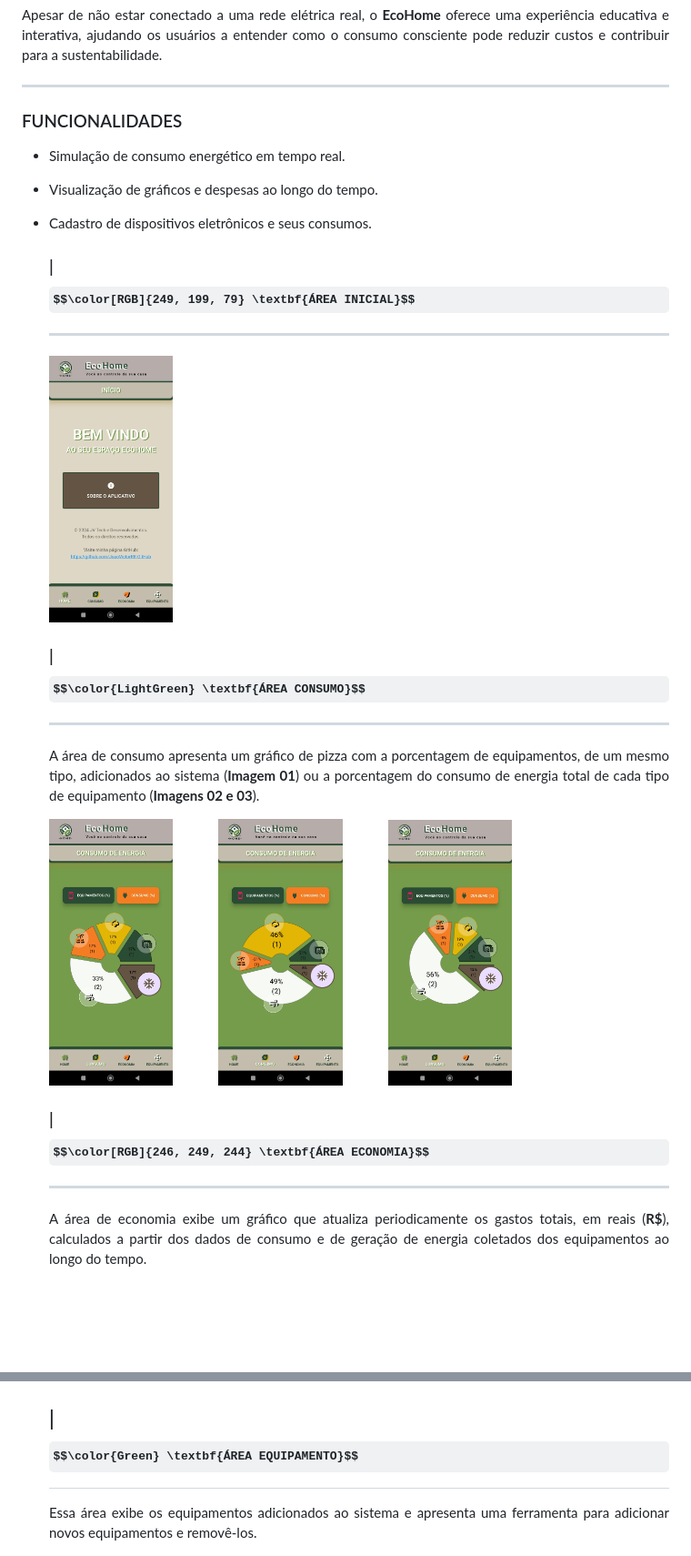
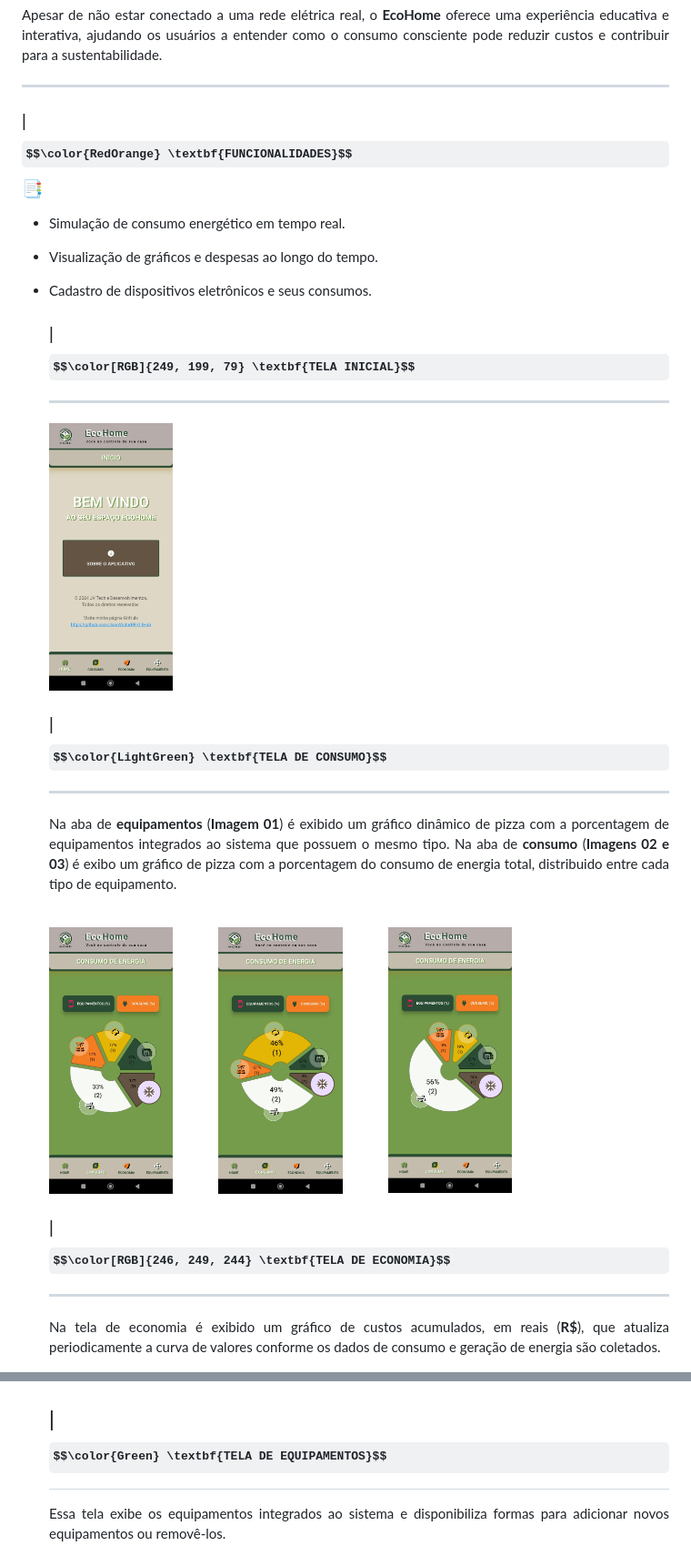
Before and after one commit to JoaoVictorRR-GitHub/EcoHome, a Markdown page: README.md, 2 parts joined by grey strips. Shown at 91% size. Drawn GitHub-style; some formulas as TeX source; blank space fills up the shorter version.

```diff
--- a/README.md
+++ b/README.md
@@ -20,45 +19,47 @@
 
 ---
 
-### FUNCIONALIDADES
+### | $$\color{RedOrange} \textbf{FUNCIONALIDADES}$$ 📑
 
 - Simulação de consumo energético em tempo real.
 - Visualização de gráficos e despesas ao longo do tempo.
 - Cadastro de dispositivos eletrônicos e seus consumos.
 
 
-  ### | $$\color[RGB]{249, 199, 79} \textbf{ÁREA INICIAL}$$
+  ### | $$\color[RGB]{249, 199, 79} \textbf{TELA INICIAL}$$
   ---
   <section align="center">
-    <img src="https://github.com/JoaoVictorRR-GitHub/EcoHome/raw/master/Exibicao/Inicio.jpg"  width="20%"/>
+    <img src="https://github.com/JoaoVictorRR-GitHub/EcoHome/raw/master/Exibicao/Inicio.jpg" width="20%"/>
   </section>
 
 
 
-    ### | $$\color{LightGreen} \textbf{ÁREA CONSUMO}$$
+  ### | $$\color{LightGreen} \textbf{TELA DE CONSUMO}$$
   ---
   <p align="justify">
-    A área de consumo apresenta um gráfico de pizza com a porcentagem de equipamentos, de um mesmo tipo, adicionados ao sistema
-    (<strong>Imagem 01</strong>) ou a porcentagem do consumo de energia total de cada tipo de equipamento (<strong>Imagens 02 e 03</strong>).
+    Na aba de <strong>equipamentos</strong> (<strong>Imagem 01</strong>) é exibido um gráfico dinâmico de pizza com a porcentagem de
+    equipamentos integrados ao sistema que possuem o mesmo tipo. Na aba de <strong>consumo</strong> (<strong>Imagens 02 e 03</strong>)
+    é exibo um gráfico de pizza com a porcentagem do consumo de energia total, distribuido entre cada tipo de equipamento.
+    <br><br>
   </p>
 
   <section align="center">
-    <img src="https://github.com/JoaoVictorRR-GitHub/EcoHome/raw/master/Exibicao/Area%20Consumo%20-%20Grafico%20Tipos.jpg" width="20%"/>
+    <img src="https://github.com/JoaoVictorRR-GitHub/EcoHome/raw/master/Exibicao/Area%20Consumo%20-%20Grafico%20Tipos.jpg" width="20%" title="Imagem 01"/>
     &nbsp;&nbsp;&nbsp;&nbsp;&nbsp;
     &nbsp;&nbsp;&nbsp;&nbsp;&nbsp;
-    <img src="https://github.com/JoaoVictorRR-GitHub/EcoHome/raw/master/Exibicao/Area%20Consumo%20-%20Grafico%20Consumo%20I.jpg" width="20%"/>
+    <img src="https://github.com/JoaoVictorRR-GitHub/EcoHome/raw/master/Exibicao/Area%20Consumo%20-%20Grafico%20Consumo%20I.jpg" width="20%" title="Imagem 02"/>
     &nbsp;&nbsp;&nbsp;&nbsp;&nbsp;
     &nbsp;&nbsp;&nbsp;&nbsp;&nbsp;
-    <img src="https://github.com/JoaoVictorRR-GitHub/EcoHome/raw/master/Exibicao/Area%20Consumo%20-%20Grafico%20Consumo%20II.jpg" width="20%"/>
+    <img src="https://github.com/JoaoVictorRR-GitHub/EcoHome/raw/master/Exibicao/Area%20Consumo%20-%20Grafico%20Consumo%20II.jpg" width="20%" title="Imagem 03"/>
   </section>
 
 
 
-  ### | $$\color[RGB]{246, 249, 244} \textbf{ÁREA ECONOMIA}$$
+  ### | $$\color[RGB]{246, 249, 244} \textbf{TELA DE ECONOMIA}$$
   ---
   <p align="justify">
-    A área de economia exibe um gráfico que atualiza periodicamente os gastos totais, em reais (<strong>R$</strong>),
-    calculados a partir dos dados de consumo e de geração de energia coletados dos equipamentos ao longo do tempo.
+    Na tela de economia é exibido um gráfico de custos acumulados, em reais (<strong>R$</strong>), que atualiza
+    periodicamente a curva de valores conforme os dados de consumo e geração de energia são coletados.
   </p>
 
   <section align="center">
@@ -83,10 +84,10 @@
 
 
 
-  ## | $$\color{Green} \textbf{ÁREA EQUIPAMENTO}$$
+  ## | $$\color{Green} \textbf{TELA DE EQUIPAMENTOS}$$
 
   <p align="justify">
-    Essa área exibe os equipamentos adicionados ao sistema e apresenta uma ferramenta para adicionar novos equipamentos e removê-los.
+    Essa tela exibe os equipamentos integrados ao sistema e disponibiliza formas para adicionar novos equipamentos ou removê-los.
   </p>
 
   <section align="center">
```
Also changed, not shown: other parts of README.md (+21 -16 lines).
